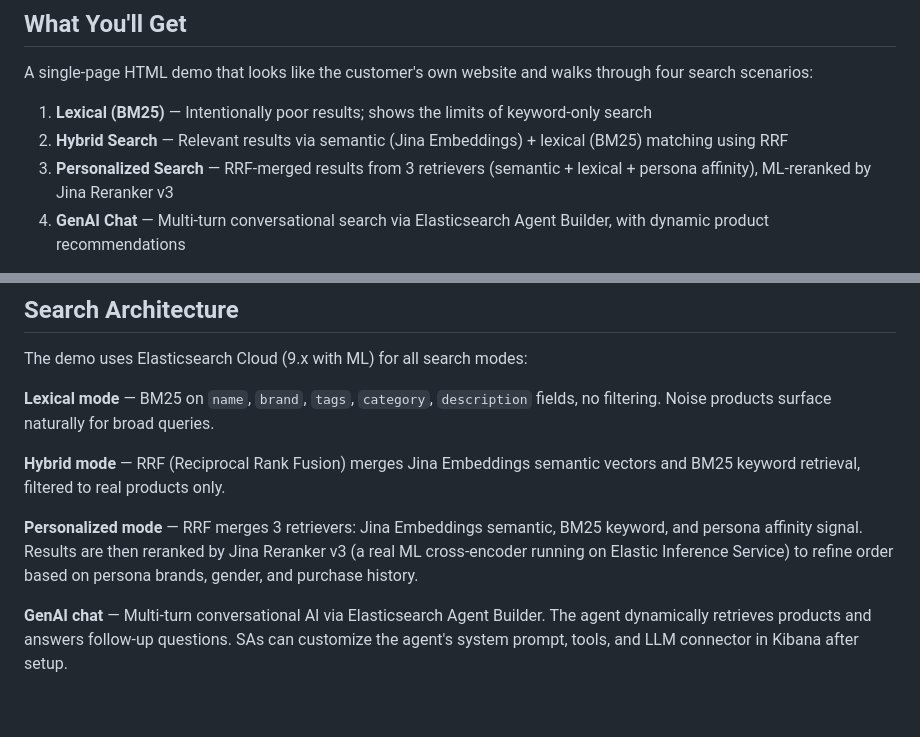
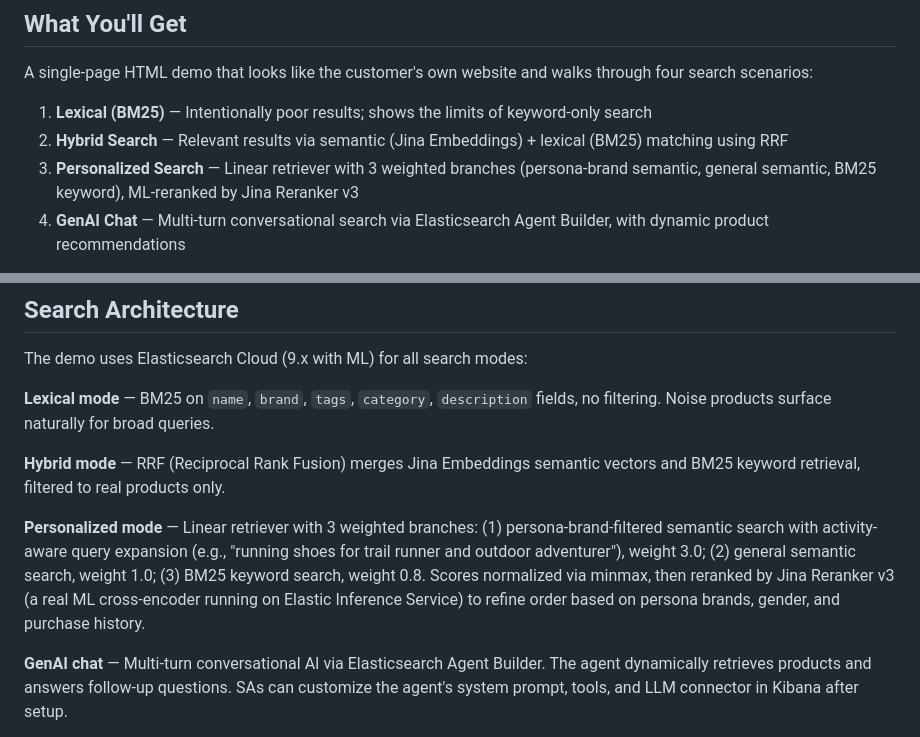
Before and after one commit to joltedbot/customizable_search_demo, a Markdown page: README.md, 2 parts joined by grey strips. GitHub-like rendering; blank space fills up the shorter version.

```diff
--- a/README.md
+++ b/README.md
@@ -8,7 +8,7 @@ A single-page HTML demo that looks like the customer's own website and walks thr
 
 1. **Lexical (BM25)** — Intentionally poor results; shows the limits of keyword-only search
 2. **Hybrid Search** — Relevant results via semantic (Jina Embeddings) + lexical (BM25) matching using RRF
-3. **Personalized Search** — RRF-merged results from 3 retrievers (semantic + lexical + persona affinity), ML-reranked by Jina Reranker v3
+3. **Personalized Search** — Linear retriever with 3 weighted branches (persona-brand semantic, general semantic, BM25 keyword), ML-reranked by Jina Reranker v3
 4. **GenAI Chat** — Multi-turn conversational search via Elasticsearch Agent Builder, with dynamic product recommendations
 
 The demo connects to a live Elasticsearch Cloud cluster for real semantic search, AI-powered reranking, and Kibana-hosted AI agents.
@@ -132,7 +132,7 @@ The demo uses Elasticsearch Cloud (9.x with ML) for all search modes:
 
 **Hybrid mode** — RRF (Reciprocal Rank Fusion) merges Jina Embeddings semantic vectors and BM25 keyword retrieval, filtered to real products only.
 
-**Personalized mode** — RRF merges 3 retrievers: Jina Embeddings semantic, BM25 keyword, and persona affinity signal. Results are then reranked by Jina Reranker v3 (a real ML cross-encoder running on Elastic Inference Service) to refine order based on persona brands, gender, and purchase history.
+**Personalized mode** — Linear retriever with 3 weighted branches: (1) persona-brand-filtered semantic search with activity-aware query expansion (e.g., "running shoes for trail runner and outdoor adventurer"), weight 3.0; (2) general semantic search, weight 1.0; (3) BM25 keyword search, weight 0.8. Scores normalized via minmax, then reranked by Jina Reranker v3 (a real ML cross-encoder running on Elastic Inference Service) to refine order based on persona brands, gender, and purchase history.
 
 **GenAI chat** — Multi-turn conversational AI via Elasticsearch Agent Builder. The agent dynamically retrieves products and answers follow-up questions. SAs can customize the agent's system prompt, tools, and LLM connector in Kibana after setup.
 
```
Also changed, not shown: CLAUDE.md (+2 -2 lines).
